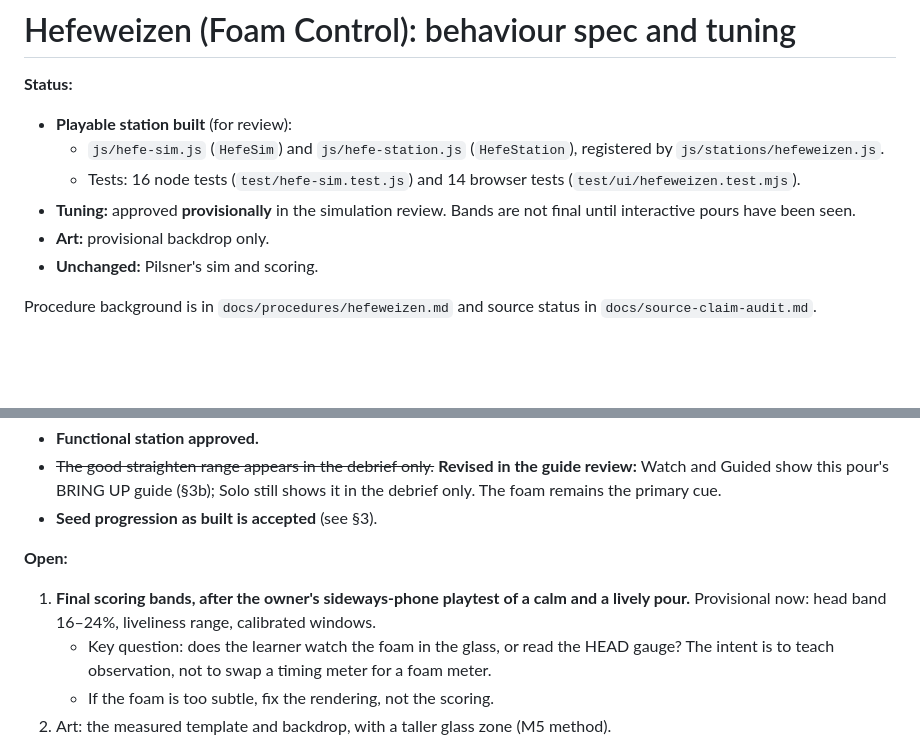
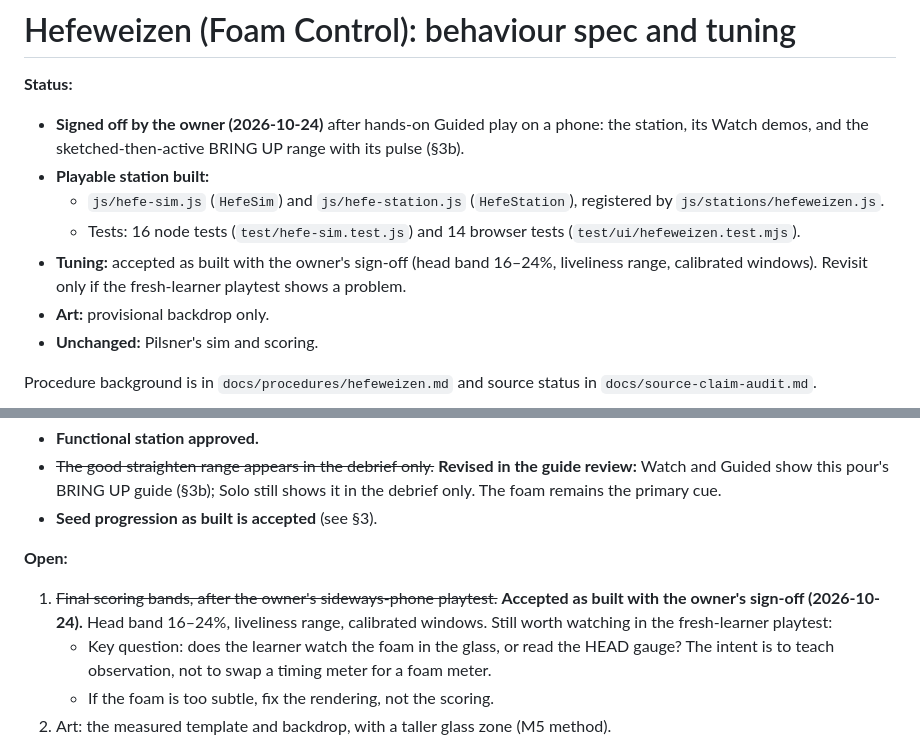
Before and after one commit to mcroney531-ctrl/perfect-pour, a Markdown page: docs/hefeweizen-behaviour.md, 2 parts joined by grey strips. Drawn GitHub-style; blank space fills up the shorter version.

```diff
--- a/docs/hefeweizen-behaviour.md
+++ b/docs/hefeweizen-behaviour.md
@@ -1,10 +1,11 @@
 # Hefeweizen (Foam Control): behaviour spec and tuning
 
 **Status:**
-- **Playable station built** (for review):
+- **Signed off by the owner (2026-10-24)** after hands-on Guided play on a phone: the station, its Watch demos, and the sketched-then-active BRING UP range with its pulse (§3b).
+- **Playable station built:**
   - `js/hefe-sim.js` (`HefeSim`) and `js/hefe-station.js` (`HefeStation`), registered by `js/stations/hefeweizen.js`.
   - Tests: 16 node tests (`test/hefe-sim.test.js`) and 14 browser tests (`test/ui/hefeweizen.test.mjs`).
-- **Tuning:** approved **provisionally** in the simulation review. Bands are not final until interactive pours have been seen.
+- **Tuning:** accepted as built with the owner's sign-off (head band 16–24%, liveliness range, calibrated windows). Revisit only if the fresh-learner playtest shows a problem.
 - **Art:** provisional backdrop only.
 - **Unchanged:** Pilsner's sim and scoring.
 
@@ -275,7 +276,7 @@ The buttons stay 48 CSS px tall. A browser test checks every frame of both demos
 - **Seed progression as built is accepted** (see §3).
 
 **Open:**
-1. **Final scoring bands, after the owner's sideways-phone playtest of a calm and a lively pour.** Provisional now: head band 16–24%, liveliness range, calibrated windows.
+1. ~~Final scoring bands, after the owner's sideways-phone playtest.~~ **Accepted as built with the owner's sign-off (2026-10-24).** Head band 16–24%, liveliness range, calibrated windows. Still worth watching in the fresh-learner playtest:
    - Key question: does the learner watch the foam in the glass, or read the HEAD gauge? The intent is to teach observation, not to swap a timing meter for a foam meter.
    - If the foam is too subtle, fix the rendering, not the scoring.
 2. Art: the measured template and backdrop, with a taller glass zone (M5 method).
```
Also changed, not shown: README.md (+1 -1 lines).
